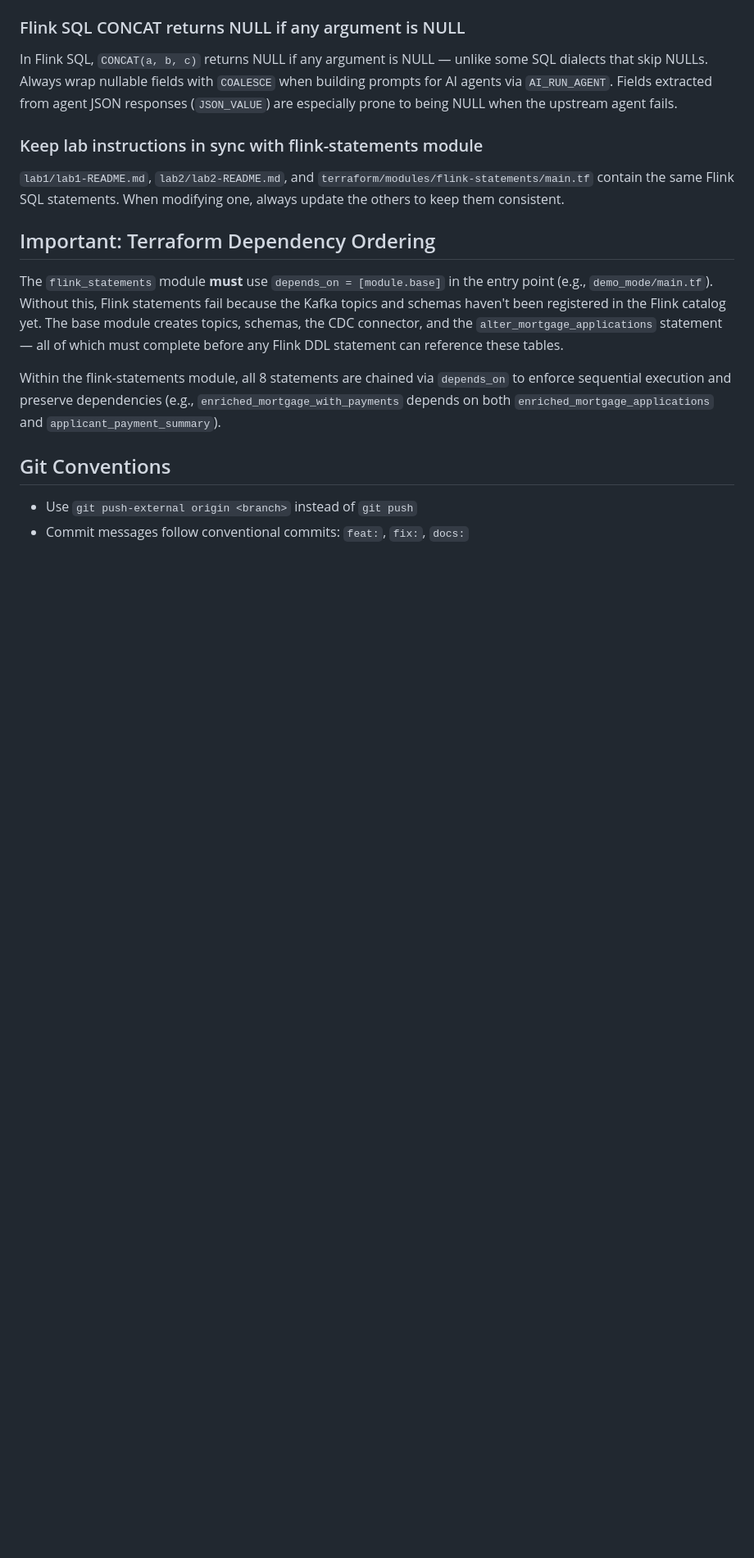
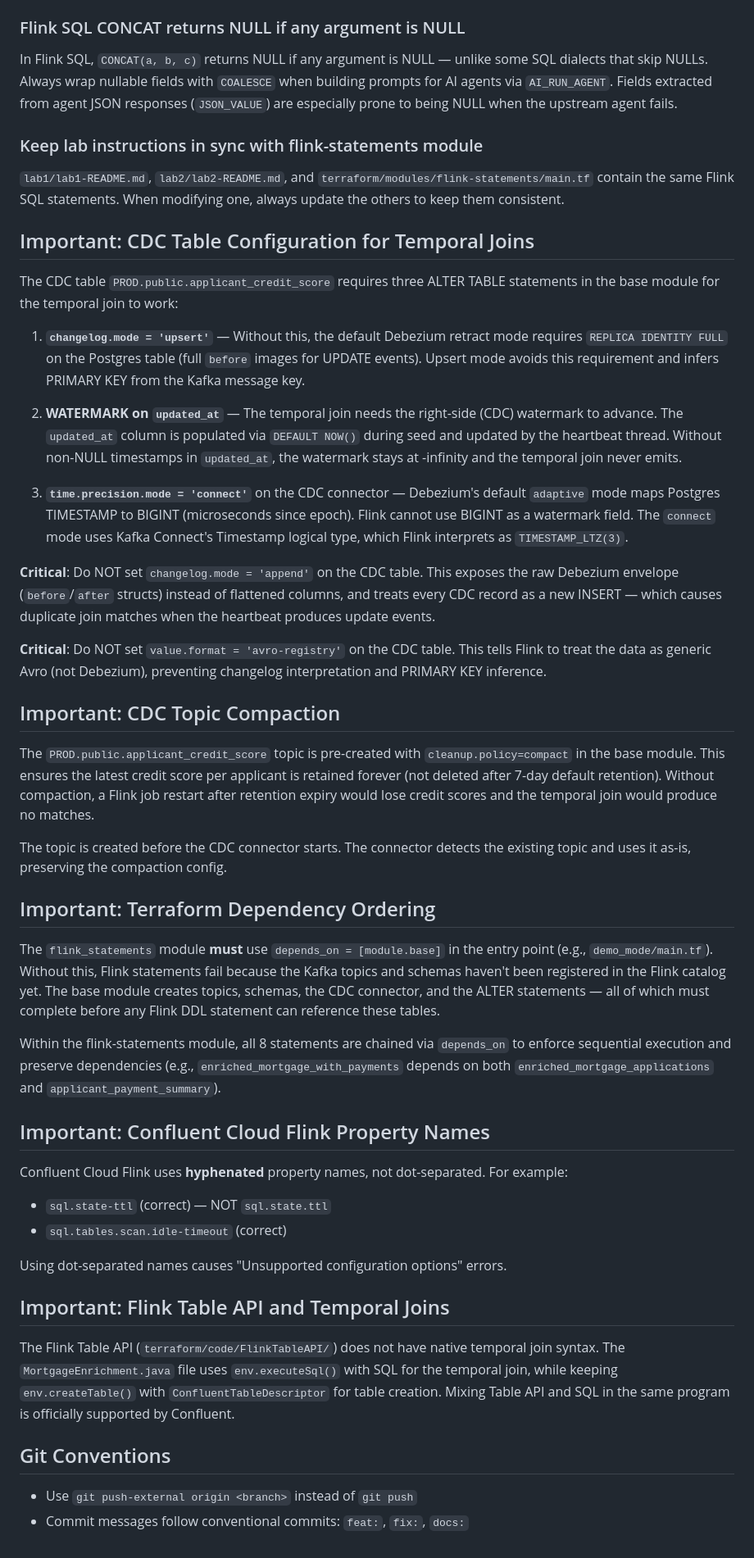
Before and after one commit to confluentinc/workshop-mortgage-underwriting-agentic-system, a Markdown page: CLAUDE.md, the part around one of its changes. Shown at 82% size. Drawn GitHub-style; blank space fills up the shorter version.

```diff
--- a/CLAUDE.md
+++ b/CLAUDE.md
@@ -193,11 +198,43 @@ In Flink SQL, `CONCAT(a, b, c)` returns NULL if any argument is NULL — unlike
 ### Keep lab instructions in sync with flink-statements module
 `lab1/lab1-README.md`, `lab2/lab2-README.md`, and `terraform/modules/flink-statements/main.tf` contain the same Flink SQL statements. When modifying one, always update the others to keep them consistent.
 
+## Important: CDC Table Configuration for Temporal Joins
+
+The CDC table `PROD.public.applicant_credit_score` requires three ALTER TABLE statements in the base module for the temporal join to work:
+
+1. **`changelog.mode = 'upsert'`** — Without this, the default Debezium retract mode requires `REPLICA IDENTITY FULL` on the Postgres table (full `before` images for UPDATE events). Upsert mode avoids this requirement and infers PRIMARY KEY from the Kafka message key.
+
+2. **WATERMARK on `updated_at`** — The temporal join needs the right-side (CDC) watermark to advance. The `updated_at` column is populated via `DEFAULT NOW()` during seed and updated by the heartbeat thread. Without non-NULL timestamps in `updated_at`, the watermark stays at -infinity and the temporal join never emits.
+
+3. **`time.precision.mode = 'connect'`** on the CDC connector — Debezium's default `adaptive` mode maps Postgres TIMESTAMP to BIGINT (microseconds since epoch). Flink cannot use BIGINT as a watermark field. The `connect` mode uses Kafka Connect's Timestamp logical type, which Flink interprets as `TIMESTAMP_LTZ(3)`.
+
+**Critical**: Do NOT set `changelog.mode = 'append'` on the CDC table. This exposes the raw Debezium envelope (`before`/`after` structs) instead of flattened columns, and treats every CDC record as a new INSERT — which causes duplicate join matches when the heartbeat produces update events.
+
+**Critical**: Do NOT set `value.format = 'avro-registry'` on the CDC table. This tells Flink to treat the data as generic Avro (not Debezium), preventing changelog interpretation and PRIMARY KEY inference.
+
+## Important: CDC Topic Compaction
+
+The `PROD.public.applicant_credit_score` topic is pre-created with `cleanup.policy=compact` in the base module. This ensures the latest credit score per applicant is retained forever (not deleted after 7-day default retention). Without compaction, a Flink job restart after retention expiry would lose credit scores and the temporal join would produce no matches.
+
+The topic is created before the CDC connector starts. The connector detects the existing topic and uses it as-is, preserving the compaction config.
+
 ## Important: Terraform Dependency Ordering
 
-The `flink_statements` module **must** use `depends_on = [module.base]` in the entry point (e.g., `demo_mode/main.tf`). Without this, Flink statements fail because the Kafka topics and schemas haven't been registered in the Flink catalog yet. The base module creates topics, schemas, the CDC connector, and the `alter_mortgage_applications` statement — all of which must complete before any Flink DDL statement can reference these tables.
+The `flink_statements` module **must** use `depends_on = [module.base]` in the entry point (e.g., `demo_mode/main.tf`). Without this, Flink statements fail because the Kafka topics and schemas haven't been registered in the Flink catalog yet. The base module creates topics, schemas, the CDC connector, and the ALTER statements — all of which must complete before any Flink DDL statement can reference these tables.
 
 Within the flink-statements module, all 8 statements are chained via `depends_on` to enforce sequential execution and preserve dependencies (e.g., `enriched_mortgage_with_payments` depends on both `enriched_mortgage_applications` and `applicant_payment_summary`).
+
+## Important: Confluent Cloud Flink Property Names
+
+Confluent Cloud Flink uses **hyphenated** property names, not dot-separated. For example:
+- `sql.state-ttl` (correct) — NOT `sql.state.ttl`
+- `sql.tables.scan.idle-timeout` (correct)
+
+Using dot-separated names causes "Unsupported configuration options" errors.
+
+## Important: Flink Table API and Temporal Joins
+
+The Flink Table API (`terraform/code/FlinkTableAPI/`) does not have native temporal join syntax. The `MortgageEnrichment.java` file uses `env.executeSql()` with SQL for the temporal join, while keeping `env.createTable()` with `ConfluentTableDescriptor` for table creation. Mixing Table API and SQL in the same program is officially supported by Confluent.
 
 ## Git Conventions
 
```
Also changed, not shown: other parts of CLAUDE.md (+15 -10 lines).
